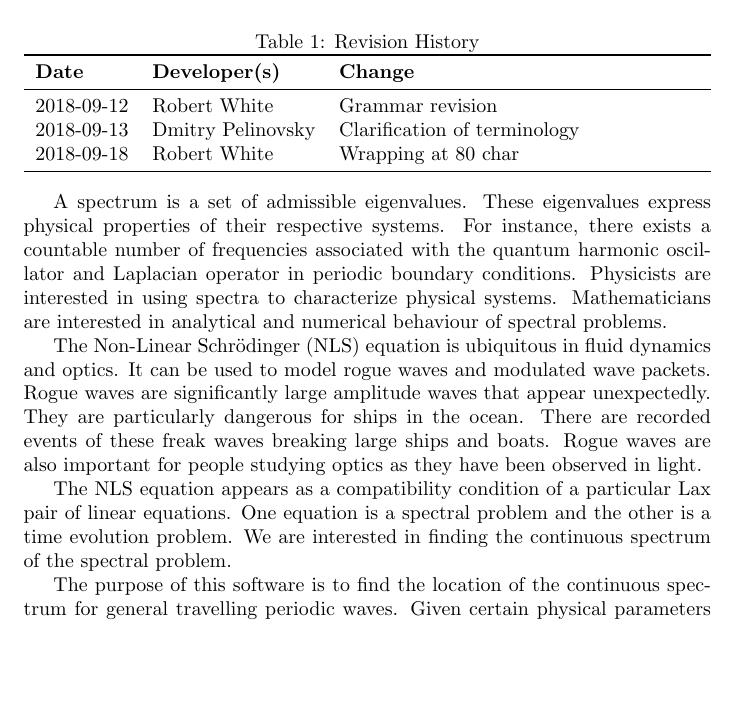
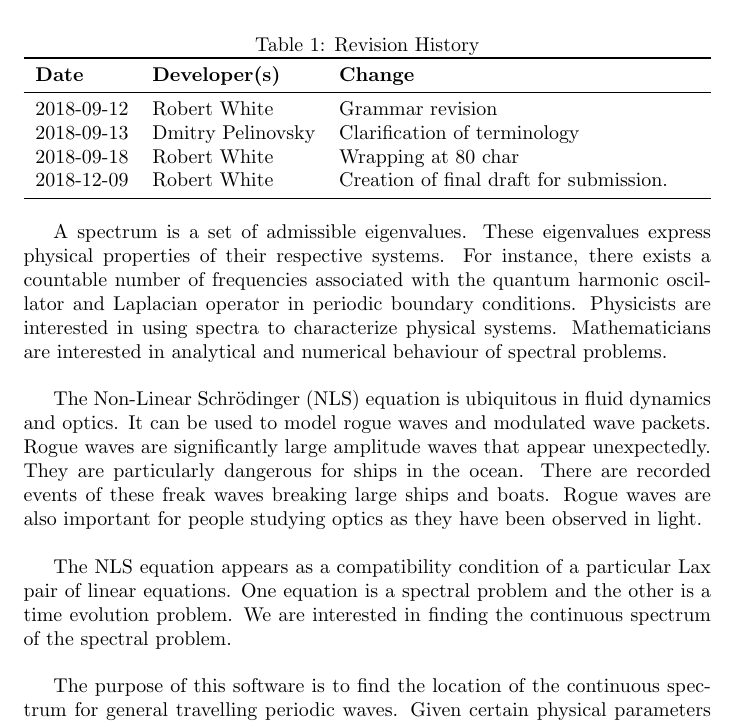
Before and after one commit to whitere123/CAS741_REW, a LaTeX document (docs/ProblemStatement/ProblemStatement.tex): part of page 1 of 2, cut so that both start at the same text, the shorter picture padded with empty space. Compiled offline with pdfLaTeX.

Commit message:
Add files via upload

```diff
--- a/docs/ProblemStatement/ProblemStatement.tex
+++ b/docs/ProblemStatement/ProblemStatement.tex
@@ -24,6 +24,7 @@ to travelling periodic waves}
 2018-09-12 & Robert White & Grammar revision \\
 2018-09-13 & Dmitry Pelinovsky & Clarification of terminology\\
 2018-09-18 & Robert White & Wrapping at 80 char \\
+2018-12-09 & Robert White & Creation of final draft for submission. \\
 \bottomrule
 \end{tabularx}
 \end{table}
@@ -33,7 +34,7 @@ physical properties of their respective systems. For instance, there exists a
 countable number of frequencies associated with the quantum harmonic oscillator
 and Laplacian operator in periodic boundary conditions. Physicists are
 interested in using spectra to characterize physical systems. Mathematicians
-are interested in analytical and numerical behaviour of spectral problems.
+are interested in analytical and numerical behaviour of spectral problems.\\
 
 The Non-Linear Schr\"{o}dinger (NLS) equation is ubiquitous in fluid dynamics
 and optics. It can be used to model rogue waves and modulated wave packets.
@@ -41,11 +42,12 @@ Rogue waves are significantly large amplitude waves that appear unexpectedly.
 They are particularly dangerous for ships in the ocean. There are recorded
 events of these freak waves breaking large ships and boats. Rogue waves are
 also important for people studying optics as they have been observed in light.
+\\
 
 The NLS equation appears as a compatibility condition of a particular Lax pair
 of linear equations. One equation is a spectral problem and the other is a time
 evolution problem. We are interested in finding the continuous spectrum of the
-spectral problem.
+spectral problem. \\
 
 The purpose of this software is to find the location of the continuous spectrum
 for general travelling periodic waves. Given certain physical parameters it
```
Also changed, not shown: docs/ProblemStatement/ProblemStatement.pdf, docs/ProblemStatement/ProblemStatement.tex (2 more changed lines).
